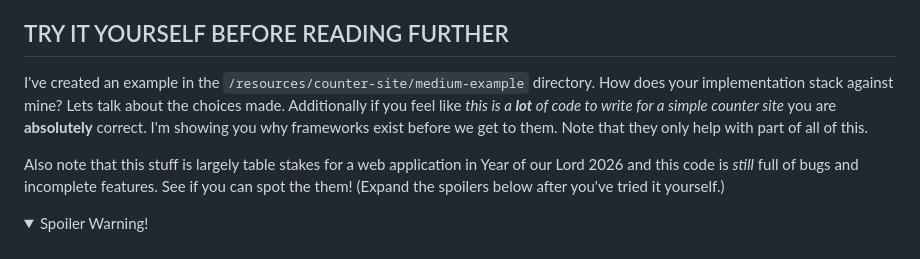
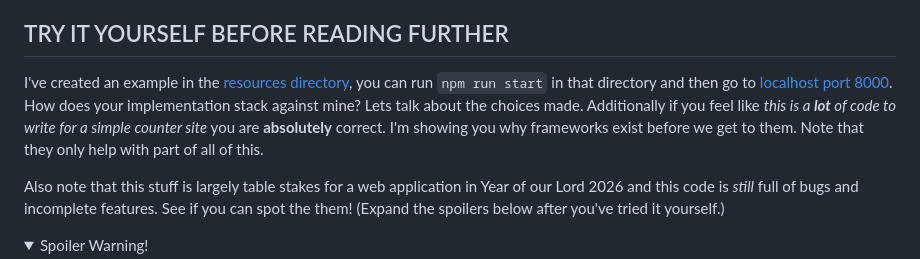
Before and after one commit to jared-smith-kr/fe-for-be-lectures, a Markdown page: lectures/4-firm-foundation.md, the part around the change. GitHub-like rendering; folded sections open.

Commit message:
Add links

```diff
--- a/lectures/4-firm-foundation.md
+++ b/lectures/4-firm-foundation.md
@@ -28,7 +28,7 @@ The server can be an extremely simple node.js express server. Given the scope in
 
 ## TRY IT YOURSELF BEFORE READING FURTHER
 
-I've created an example in the `/resources/counter-site/medium-example` directory. How does your implementation stack against mine? Lets talk about the choices made. Additionally if you feel like _this is a **lot** of code to write for a simple counter site_ you are **absolutely** correct. I'm showing you why frameworks exist before we get to them. Note that they only help with part of all of this.
+I've created an example in the [resources directory](../resources/counter-site/medium-example/), you can run `npm run start` in that directory and then go to [localhost port 8000](http://localhost:8000). How does your implementation stack against mine? Lets talk about the choices made. Additionally if you feel like _this is a **lot** of code to write for a simple counter site_ you are **absolutely** correct. I'm showing you why frameworks exist before we get to them. Note that they only help with part of all of this.
 
 Also note that this stuff is largely table stakes for a web application in Year of our Lord 2026 and this code is _still_ full of bugs and incomplete features. See if you can spot the them! (Expand the spoilers below after you've tried it yourself.)
 
```
